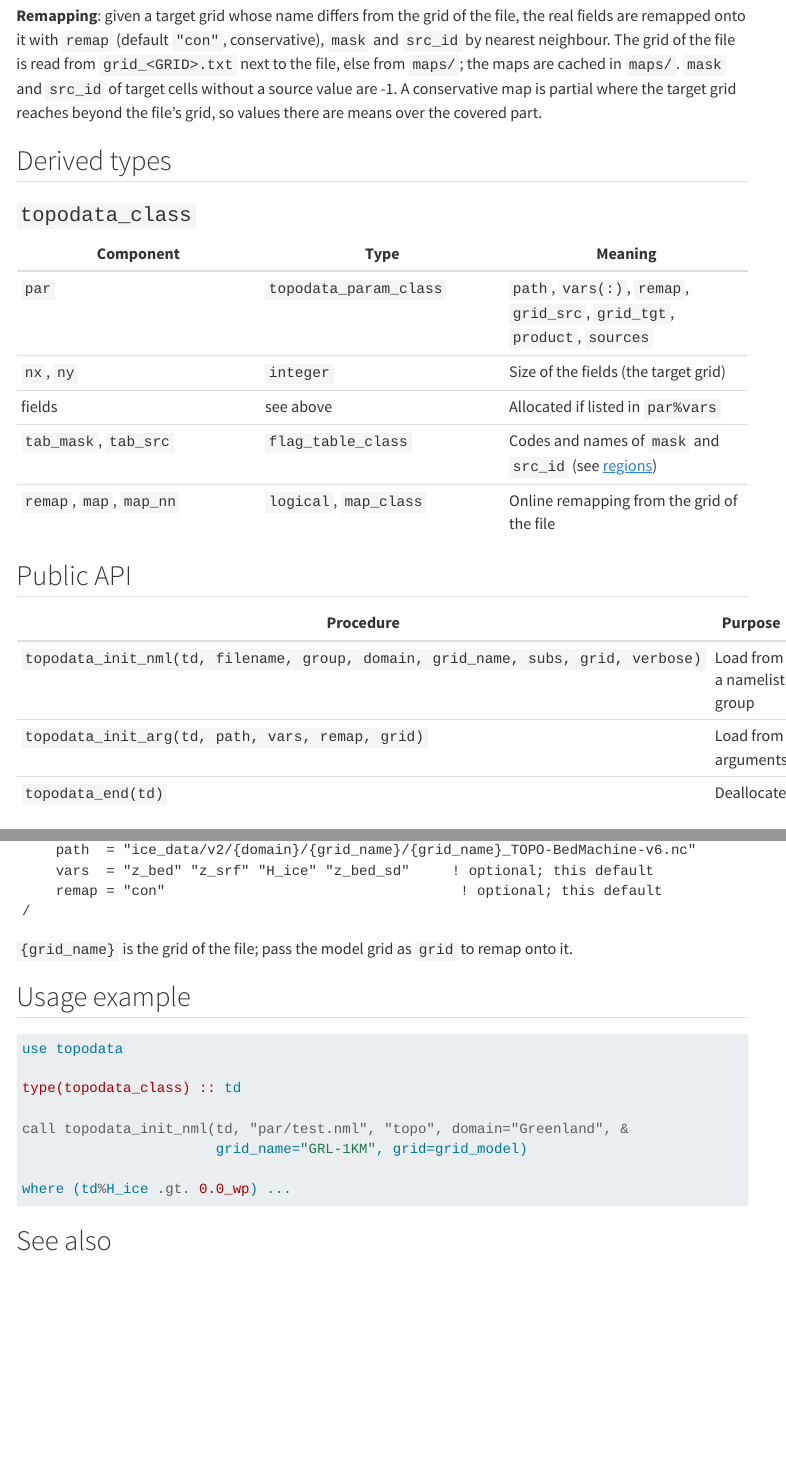
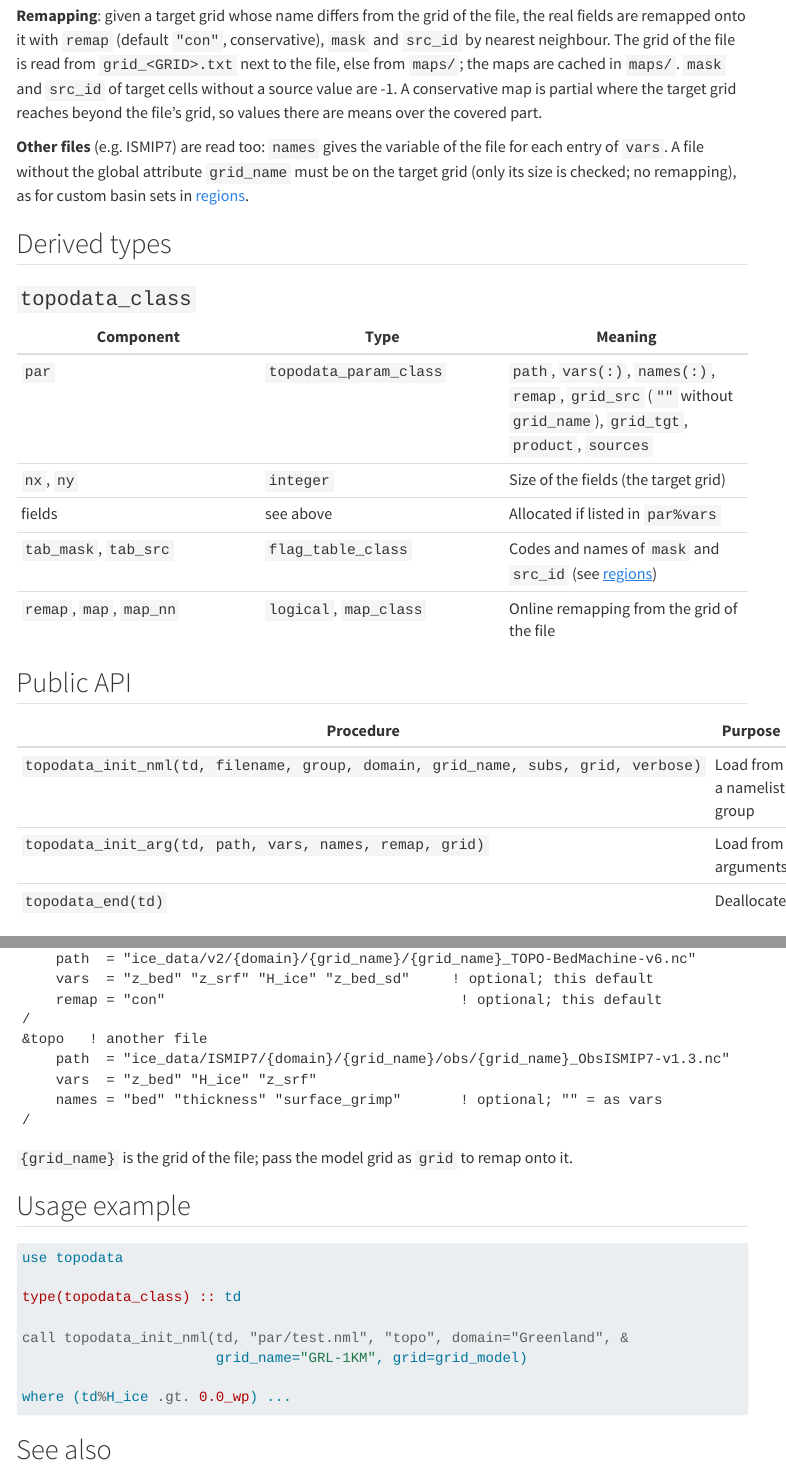
Before and after one commit to fesmc/fesm-utils, a Quarto document (docs/packages/topodata.qmd): the page in a window 1100 px wide, from 720 px down, and a second part further down, joined at a grey line. Rendered offline with R 4.5, knitr and Pandoc in place of Quarto, with nearby package versions; menus at the side of the page are left out.

Commit message:
topodata: other files via names; a file without grid_name is on the target grid

````diff
--- a/docs/packages/topodata.qmd
+++ b/docs/packages/topodata.qmd
@@ -32,13 +32,18 @@ source value are -1. A conservative map is partial where the target grid
 reaches beyond the file's grid, so values there are means over the covered
 part.
 
+**Other files** (e.g. ISMIP7) are read too: `names` gives the variable of
+the file for each entry of `vars`. A file without the global attribute
+`grid_name` must be on the target grid (only its size is checked; no
+remapping), as for custom basin sets in [regions](regions.qmd).
+
 ## Derived types
 
 ### `topodata_class`
 
 | Component | Type | Meaning |
 |---|---|---|
-| `par` | `topodata_param_class` | `path`, `vars(:)`, `remap`, `grid_src`, `grid_tgt`, `product`, `sources` |
+| `par` | `topodata_param_class` | `path`, `vars(:)`, `names(:)`, `remap`, `grid_src` (`""` without `grid_name`), `grid_tgt`, `product`, `sources` |
 | `nx`, `ny` | `integer` | Size of the fields (the target grid) |
 | fields | see above | Allocated if listed in `par%vars` |
 | `tab_mask`, `tab_src` | `flag_table_class` | Codes and names of `mask` and `src_id` (see [regions](regions.qmd)) |
@@ -49,7 +54,7 @@ part.
 | Procedure | Purpose |
 |---|---|
 | `topodata_init_nml(td, filename, group, domain, grid_name, subs, grid, verbose)` | Load from a namelist group |
-| `topodata_init_arg(td, path, vars, remap, grid)` | Load from arguments |
+| `topodata_init_arg(td, path, vars, names, remap, grid)` | Load from arguments |
 | `topodata_end(td)` | Deallocate |
 
 ## Namelist configuration
@@ -59,6 +64,11 @@ part.
     path  = "ice_data/v2/{domain}/{grid_name}/{grid_name}_TOPO-BedMachine-v6.nc"
     vars  = "z_bed" "z_srf" "H_ice" "z_bed_sd"     ! optional; this default
     remap = "con"                                   ! optional; this default
+/
+&topo   ! another file
+    path  = "ice_data/ISMIP7/{domain}/{grid_name}/obs/{grid_name}_ObsISMIP7-v1.3.nc"
+    vars  = "z_bed" "H_ice" "z_srf"
+    names = "bed" "thickness" "surface_grimp"       ! optional; "" = as vars
 /
 ```
 
````
Also changed, not shown: docs/packages/htopo.qmd (+2 -2 lines), CHANGELOG.md, 2 other files.
